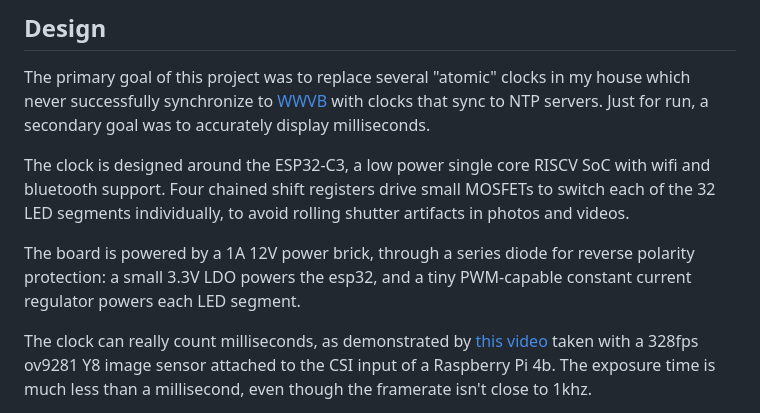
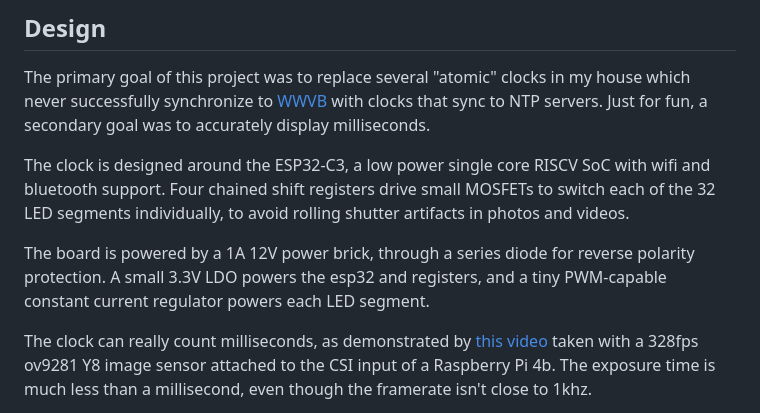
Before and after one commit to jcalvinowens/wallclock, a Markdown page: README.md, the part around the change. Drawn GitHub-style.

Commit message:
Fix a couple typos

```diff
--- a/README.md
+++ b/README.md
@@ -20,7 +20,7 @@ Design
 
 The primary goal of this project was to replace several "atomic" clocks in my
 house which never successfully synchronize to [WWVB](https://en.wikipedia.org/wiki/WWVB)
-with clocks that sync to NTP servers. Just for run, a secondary goal was to
+with clocks that sync to NTP servers. Just for fun, a secondary goal was to
 accurately display milliseconds.
 
 The clock is designed around the ESP32-C3, a low power single core RISCV SoC
@@ -29,8 +29,8 @@ MOSFETs to switch each of the 32 LED segments individually, to avoid rolling
 shutter artifacts in photos and videos.
 
 The board is powered by a 1A 12V power brick, through a series diode for reverse
-polarity protection: a small 3.3V LDO powers the esp32, and a tiny PWM-capable
-constant current regulator powers each LED segment.
+polarity protection. A small 3.3V LDO powers the esp32 and registers, and a tiny
+PWM-capable constant current regulator powers each LED segment.
 
 The clock can really count milliseconds, as demonstrated by
 [this video](https://www.youtube.com/watch?v=3n7UssnawdA) taken with a 328fps
```
